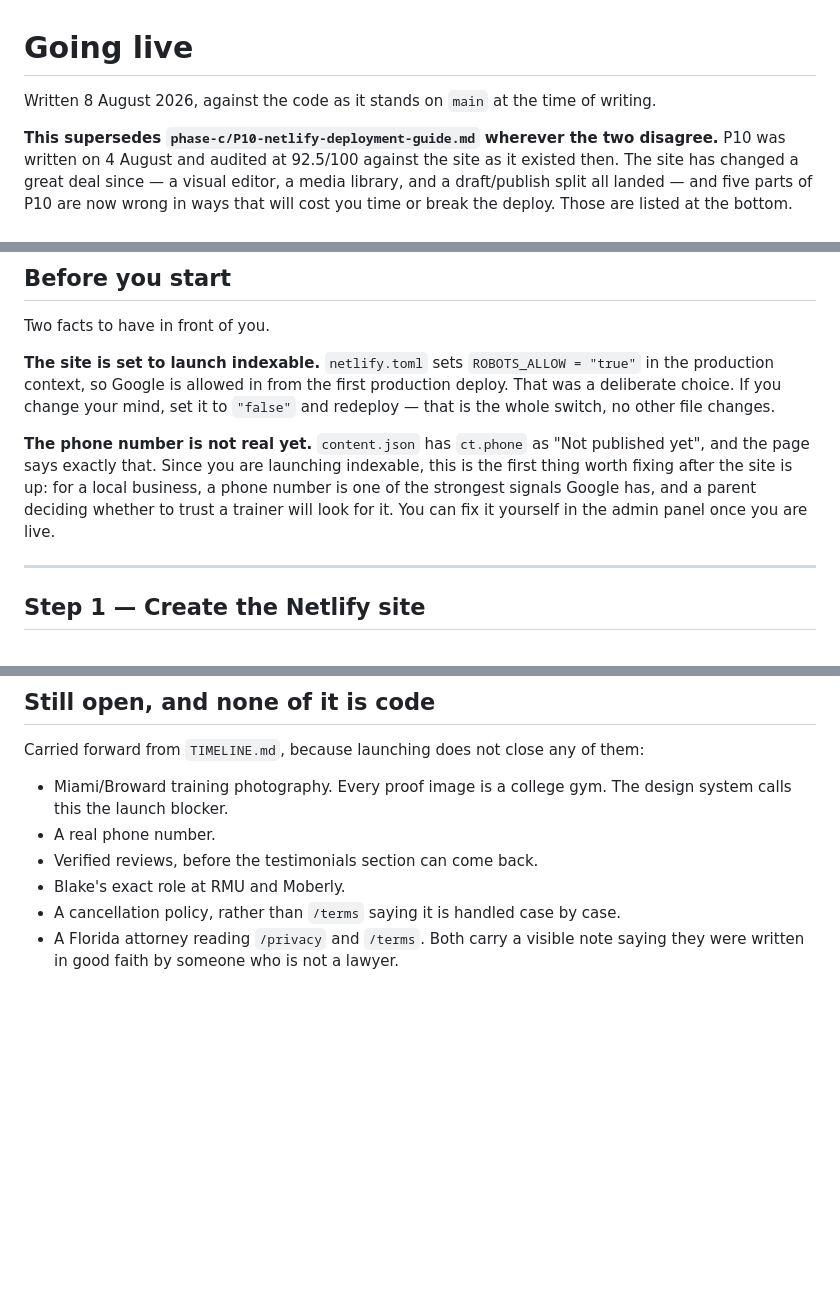
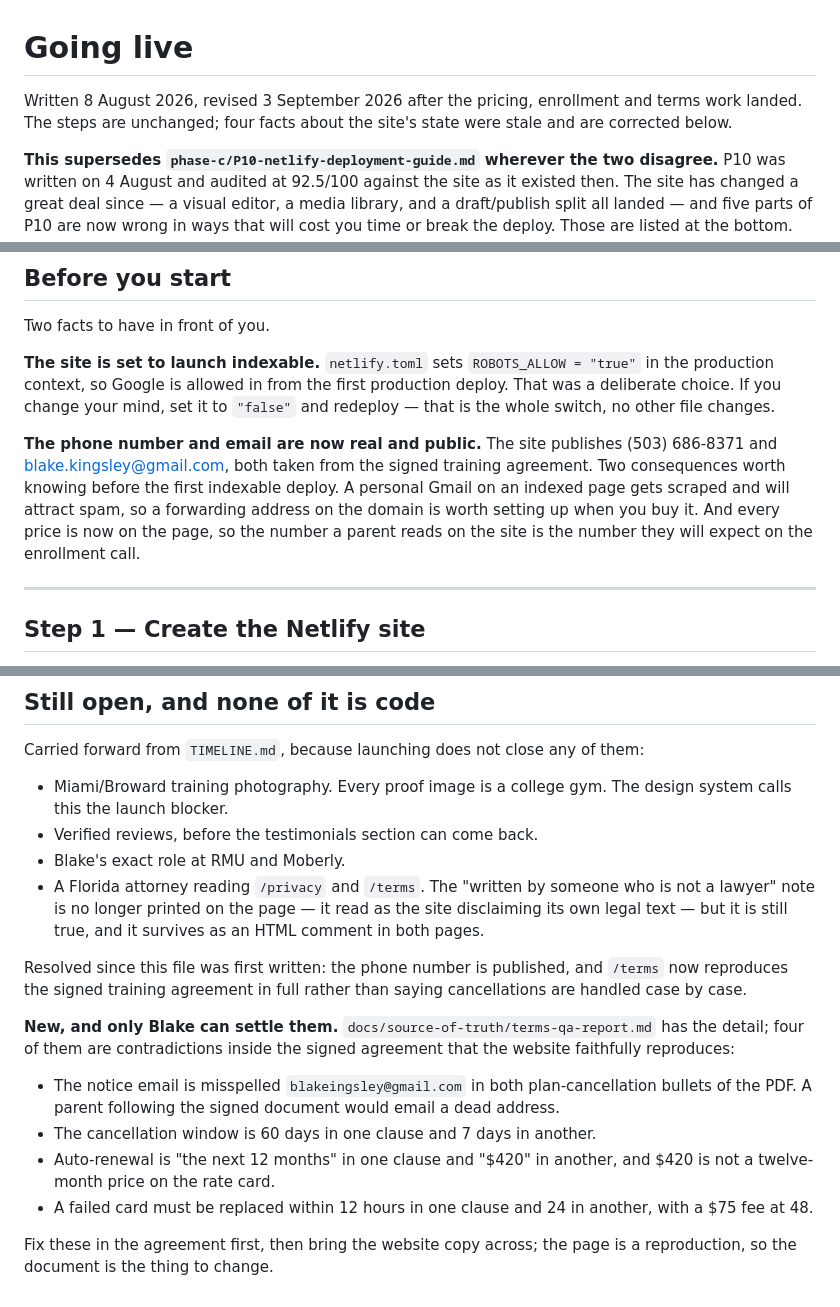
Before and after one commit to shaver3josiah/fast-basketball-site, a Markdown page: LAUNCH.md, 3 parts joined by grey strips. Drawn GitHub-style; blank space fills up the shorter version.

Commit message:
Correct four stale facts in the launch guide
The phone number and email are published now, not pending, and both are real
and about to be indexed. /terms reproduces the signed agreement rather than
saying cancellations are handled case by case. The "not a lawyer" note is an
HTML comment rather than visible page copy.

Adds the four contradictions the terms QA found inside the signed agreement to
the still-open list, since only Blake can settle them and the website is a
faithful reproduction of the document.

Co-Authored-By: Claude Opus 5 <noreply@anthropic.com>

```diff
--- a/LAUNCH.md
+++ b/LAUNCH.md
@@ -1,6 +1,8 @@
 # Going live
 
-Written 8 August 2026, against the code as it stands on `main` at the time of writing.
+Written 8 August 2026, revised 3 September 2026 after the pricing, enrollment and terms
+work landed. The steps are unchanged; four facts about the site's state were stale and
+are corrected below.
 
 **This supersedes `phase-c/P10-netlify-deployment-guide.md` wherever the two disagree.**
 P10 was written on 4 August and audited at 92.5/100 against the site as it existed then.
@@ -38,11 +40,12 @@ production context, so Google is allowed in from the first production deploy. Th
 deliberate choice. If you change your mind, set it to `"false"` and redeploy — that is the
 whole switch, no other file changes.
 
-**The phone number is not real yet.** `content.json` has `ct.phone` as "Not published yet",
-and the page says exactly that. Since you are launching indexable, this is the first thing
-worth fixing after the site is up: for a local business, a phone number is one of the
-strongest signals Google has, and a parent deciding whether to trust a trainer will look
-for it. You can fix it yourself in the admin panel once you are live.
+**The phone number and email are now real and public.** The site publishes
+(503) 686-8371 and blake.kingsley@gmail.com, both taken from the signed training agreement.
+Two consequences worth knowing before the first indexable deploy. A personal Gmail on an
+indexed page gets scraped and will attract spam, so a forwarding address on the domain is
+worth setting up when you buy it. And every price is now on the page, so the number a
+parent reads on the site is the number they will expect on the enrollment call.
 
 ---
 
@@ -152,9 +155,27 @@ Carried forward from `TIMELINE.md`, because launching does not close any of them
 
 - Miami/Broward training photography. Every proof image is a college gym. The design system
   calls this the launch blocker.
-- A real phone number.
 - Verified reviews, before the testimonials section can come back.
 - Blake's exact role at RMU and Moberly.
-- A cancellation policy, rather than `/terms` saying it is handled case by case.
-- A Florida attorney reading `/privacy` and `/terms`. Both carry a visible note saying they
-  were written in good faith by someone who is not a lawyer.
+- A Florida attorney reading `/privacy` and `/terms`. The "written by someone who is not a
+  lawyer" note is no longer printed on the page — it read as the site disclaiming its own
+  legal text — but it is still true, and it survives as an HTML comment in both pages.
+
+Resolved since this file was first written: the phone number is published, and `/terms` now
+reproduces the signed training agreement in full rather than saying cancellations are
+handled case by case.
+
+**New, and only Blake can settle them.** `docs/source-of-truth/terms-qa-report.md` has the
+detail; four of them are contradictions inside the signed agreement that the website
+faithfully reproduces:
+
+- The notice email is misspelled `blakeingsley@gmail.com` in both plan-cancellation bullets
+  of the PDF. A parent following the signed document would email a dead address.
+- The cancellation window is 60 days in one clause and 7 days in another.
+- Auto-renewal is "the next 12 months" in one clause and "$420" in another, and $420 is not
+  a twelve-month price on the rate card.
+- A failed card must be replaced within 12 hours in one clause and 24 in another, with a
+  $75 fee at 48.
+
+Fix these in the agreement first, then bring the website copy across; the page is a
+reproduction, so the document is the thing to change.
```
